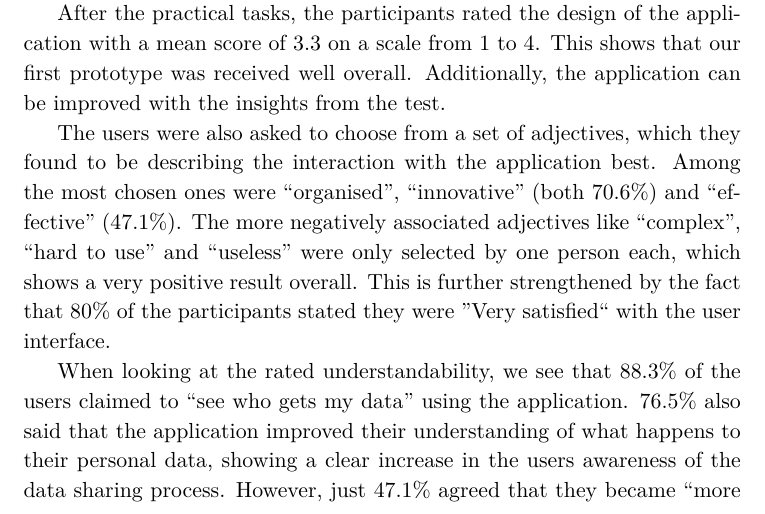
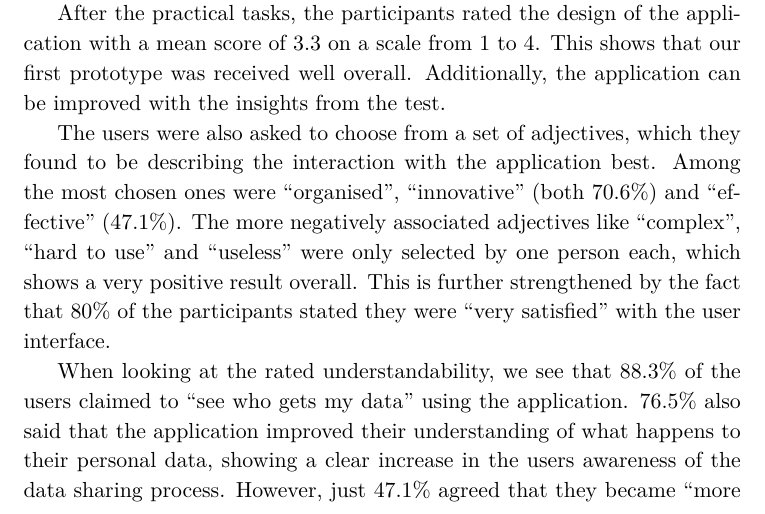
Before and after one commit to Christof93/CampaNeo_after_consent_viz, a LaTeX CV (res/results.tex): part of page 1 of 3, cut so that both start at the same text. Compiled offline with XeLaTeX.

Commit message:
Fix quotes.

```diff
--- a/res/results.tex
+++ b/res/results.tex
@@ -35,7 +35,7 @@
   ``effective'' (47.1\%). The more negatively associated adjectives like
   ``complex'', ``hard to use'' and ``useless'' were only selected by one person
   each, which shows a very positive result overall. This is further strengthened
-  by the fact that 80\% of the participants stated they were ''Very satisfied``
+  by the fact that 80\% of the participants stated they were ``very satisfied''
   with the user interface.
 
   When looking at the rated understandability, we see that 88.3\% of the users
```
